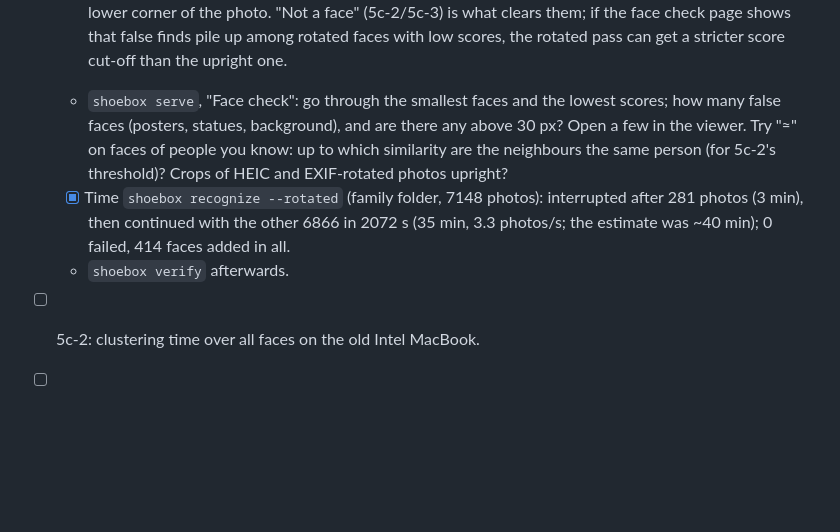
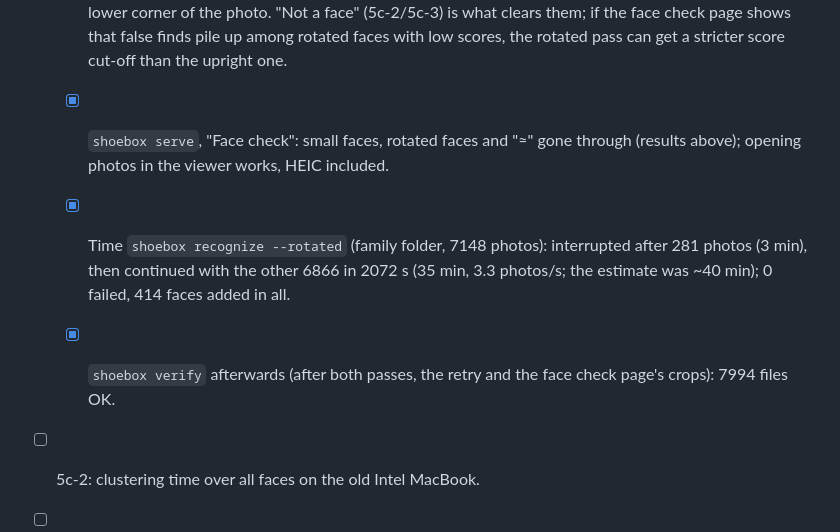
Before and after one commit to svenfritsch/shoebox, a Markdown page: docs/phase5.md, the part around one of its changes. GitHub-like rendering; blank space fills up the shorter version.

Commit message:
Docs: 5c-1 checked on the real drive (verify after all passes: 7994 OK)
Co-Authored-By: Claude Opus 5.5 <noreply@anthropic.com>
Claude-Session: https://claude.ai/code/session_01KsFASiCmJo7pw8ZUzEDEJx

```diff
--- a/docs/phase5.md
+++ b/docs/phase5.md
@@ -447,16 +447,14 @@ Folders
     (5c-2/5c-3) is what clears them; if the face check page shows that
     false finds pile up among rotated faces with low scores, the rotated
     pass can get a stricter score cut-off than the upright one.
-  - `shoebox serve`, "Face check": go through the smallest faces and the
-    lowest scores; how many false faces (posters, statues, background),
-    and are there any above 30 px? Open a few in the viewer. Try "≈" on
-    faces of people you know: up to which similarity are the neighbours
-    the same person (for 5c-2's threshold)? Crops of HEIC and EXIF-rotated
-    photos upright?
+  - [x] `shoebox serve`, "Face check": small faces, rotated faces and "≈"
+    gone through (results above); opening photos in the viewer works,
+    HEIC included.
   - [x] Time `shoebox recognize --rotated` (family folder, 7148 photos):
     interrupted after 281 photos (3 min), then continued with the other
     6866 in 2072 s (35 min, 3.3 photos/s; the estimate was ~40 min);
     0 failed, 414 faces added in all.
-  - `shoebox verify` afterwards.
+  - [x] `shoebox verify` afterwards (after both passes, the retry and the
+    face check page's crops): 7994 files OK.
 - [ ] 5c-2: clustering time over all faces on the old Intel MacBook.
 - [ ] 5c-3: naming and correcting from the iPad.
```
Also changed, not shown: other parts of docs/phase5.md (+1 -1 lines), docs/plan.md (+1 -1 lines).
